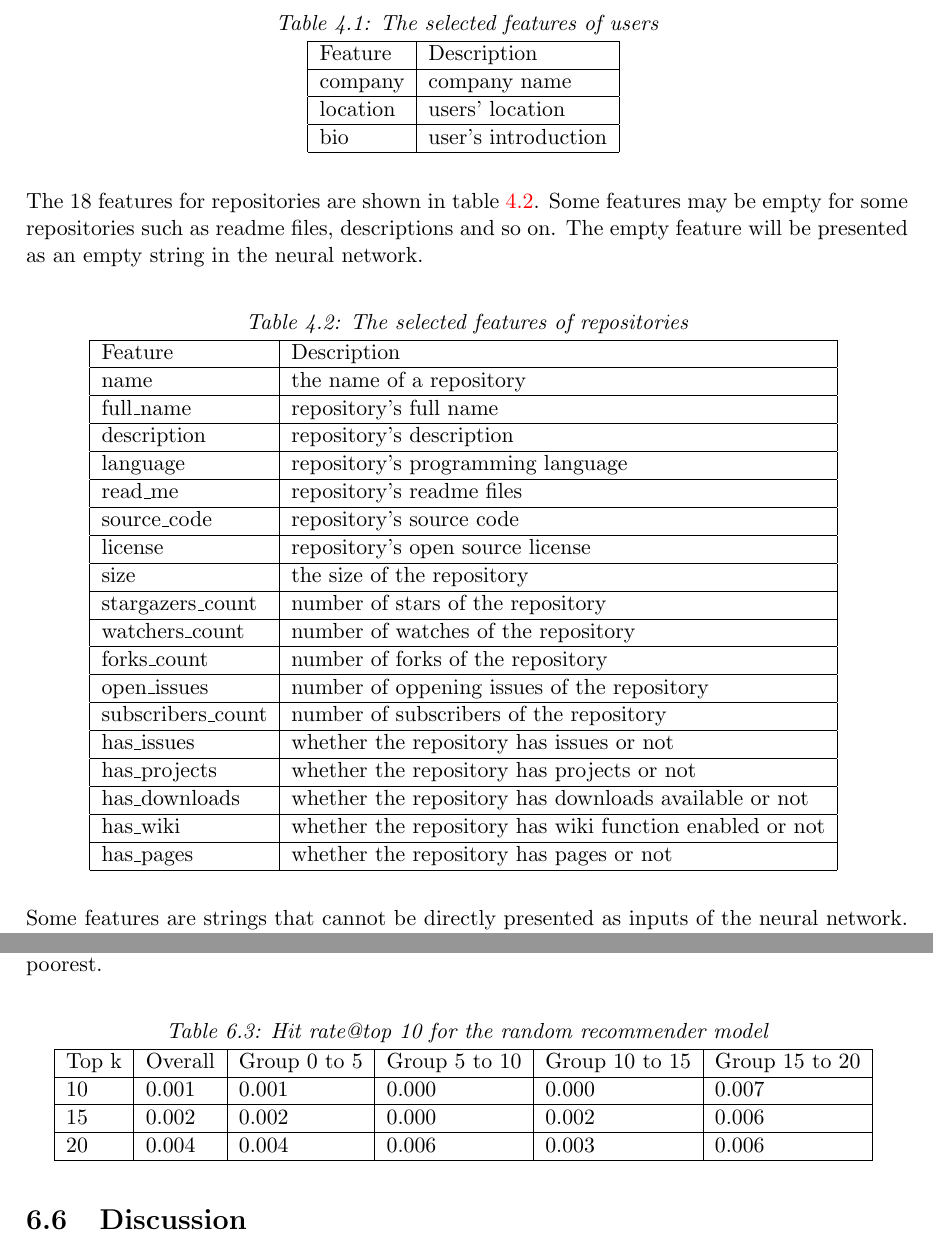
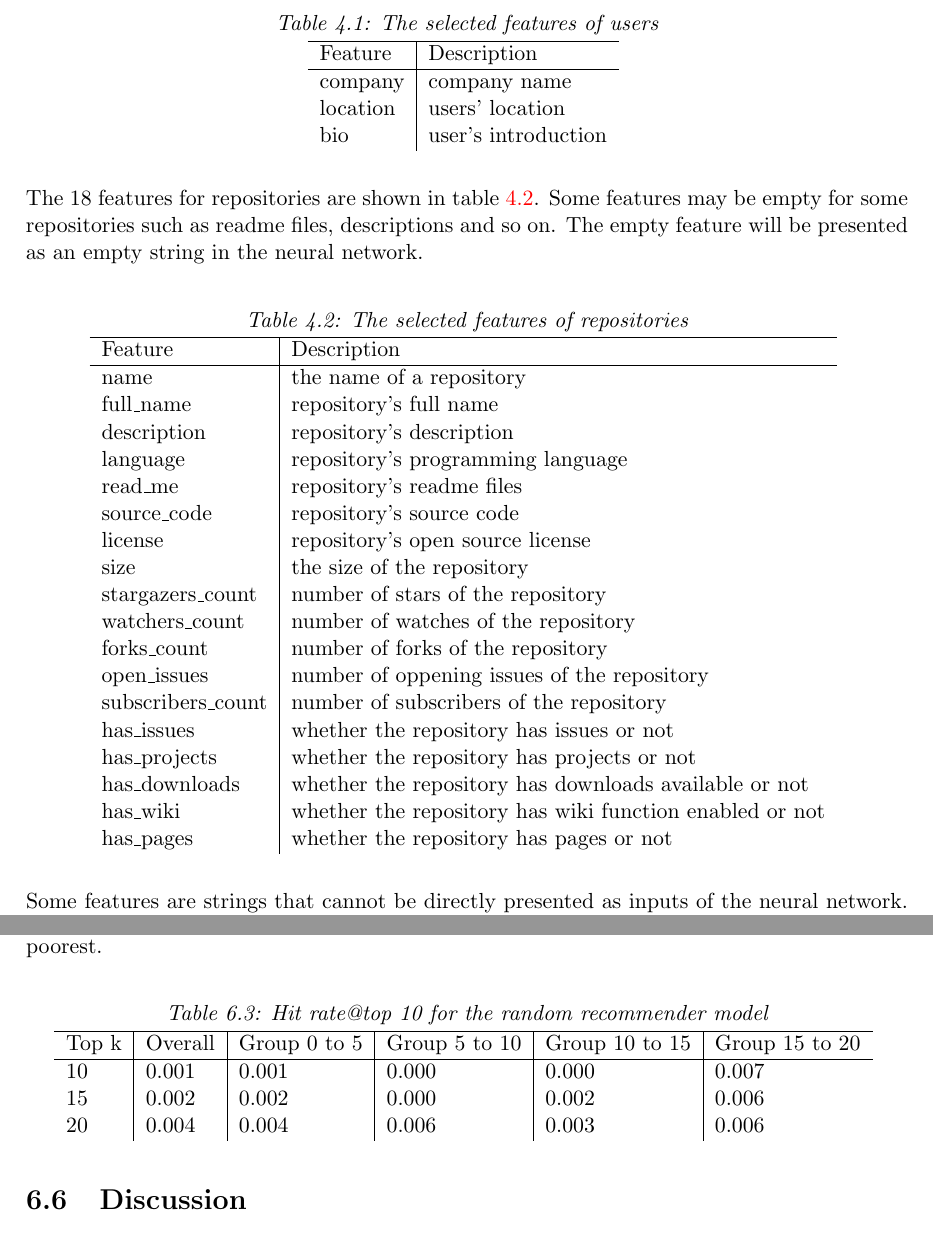
Before and after one commit to qinqin65/minor-thesis, a LaTeX thesis (minor_thesis.tex): two parts of pages 17 and 26 of 30, joined at a grey line, cut so that both start at the same text. Compiled offline with pdfLaTeX.

Commit message:
reformat tables (remove some vlines and hlines)

```diff
--- a/minor_thesis.tex
+++ b/minor_thesis.tex
@@ -205,12 +205,13 @@ The 3 selected features of users are shown in the table \ref{tab:user_features}.
 
 \begin{center}
     \captionof{table}{The selected features of users}
-    \begin{tabular}{| l | l |}
+    \begin{tabular}{l | l}
     \hline
-    Feature & Description \\ \hline
-    company & company name \\ \hline
-    location & users' location \\ \hline
-    bio & user's introduction \\ \hline
+    Feature & Description \\
+    \hline
+    company & company name \\
+    location & users' location \\
+    bio & user's introduction \\
     \end{tabular}
     \label{tab:user_features}
 \end{center}
@@ -219,27 +220,28 @@ The 18 features for repositories are shown in table \ref{tab:repo_features}. Som
 
 \begin{center}
     \captionof{table}{The selected features of repositories}
-    \begin{tabular}{| l | l |}
+    \begin{tabular}{l | l}
     \hline
-    Feature & Description \\ \hline
-    name & the name of a repository \\ \hline
-    full\_name & repository's full name \\ \hline
-    description & repository's description \\ \hline
-    language & repository's programming language \\ \hline
-    read\_me & repository's readme files \\ \hline
-    source\_code & repository's source code \\ \hline
-    license & repository's open source license \\ \hline
-    size & the size of the repository \\ \hline
-    stargazers\_count & number of stars of the repository \\ \hline
-    watchers\_count & number of watches of the repository \\ \hline
-    forks\_count & number of forks of the repository \\ \hline
-    open\_issues & number of oppening issues of the repository \\ \hline
-    subscribers\_count & number of subscribers of the repository \\ \hline
-    has\_issues & whether the repository has issues or not \\ \hline
-    has\_projects & whether the repository has projects or not \\ \hline
-    has\_downloads & whether the repository has downloads available or not \\ \hline
-    has\_wiki & whether the repository has wiki function enabled or not \\ \hline
-    has\_pages & whether the repository has pages or not \\ \hline
+    Feature & Description \\
+    \hline
+    name & the name of a repository \\
+    full\_name & repository's full name \\
+    description & repository's description \\
+    language & repository's programming language \\
+    read\_me & repository's readme files \\
+    source\_code & repository's source code \\
+    license & repository's open source license \\
+    size & the size of the repository \\
+    stargazers\_count & number of stars of the repository \\
+    watchers\_count & number of watches of the repository \\
+    forks\_count & number of forks of the repository \\
+    open\_issues & number of oppening issues of the repository \\
+    subscribers\_count & number of subscribers of the repository \\
+    has\_issues & whether the repository has issues or not \\
+    has\_projects & whether the repository has projects or not \\
+    has\_downloads & whether the repository has downloads available or not \\
+    has\_wiki & whether the repository has wiki function enabled or not \\
+    has\_pages & whether the repository has pages or not \\
     \end{tabular}
     \label{tab:repo_features}
 \end{center}
@@ -391,12 +394,13 @@ From the table \ref{tab:hitrate_10_rand}, we can see that the performance of the
 
 \begin{center}
     \captionof{table}{Hit rate@top 10 for the random recommender model}
-    \begin{tabular}{| l | l | l | l | l | l |}
+    \begin{tabular}{l | l | l | l | l | l}
     \hline
-    Top k & Overall & Group 0 to 5 & Group 5 to 10 & Group 10 to 15 & Group 15 to 20 \\ \hline
-    10 & 0.001 & 0.001 & 0.000 & 0.000 & 0.007 \\ \hline
-    15 & 0.002 & 0.002 & 0.000 & 0.002 & 0.006 \\ \hline
-    20 & 0.004 & 0.004 & 0.006 & 0.003 & 0.006 \\ \hline
+    Top k & Overall & Group 0 to 5 & Group 5 to 10 & Group 10 to 15 & Group 15 to 20 \\
+    \hline
+    10 & 0.001 & 0.001 & 0.000 & 0.000 & 0.007 \\
+    15 & 0.002 & 0.002 & 0.000 & 0.002 & 0.006 \\
+    20 & 0.004 & 0.004 & 0.006 & 0.003 & 0.006 \\
     \end{tabular}
     \label{tab:hitrate_10_rand}
 \end{center}
```
Also changed, not shown: minor_thesis.tex (7 more changed lines).
